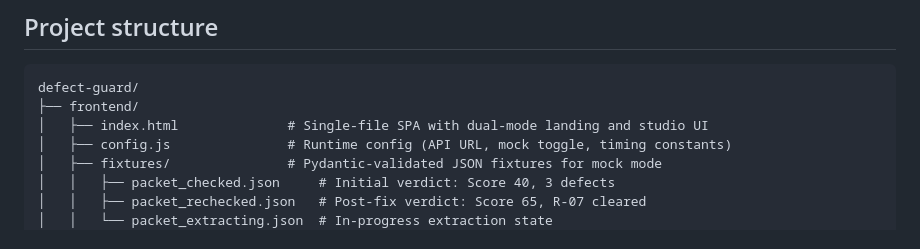
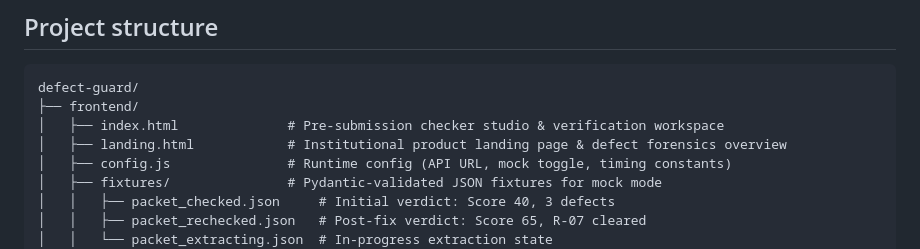
Before and after one commit to antarjit-das/defect-guard, a Markdown page: README.md, the part around the change. Rendered like a GitHub page.

Commit message:
docs(README): readme fix

````diff
--- a/README.md
+++ b/README.md
@@ -146,7 +146,8 @@ If Bedrock is offline, throttled, or returns ungrounded output, every finding ge
 ```
 defect-guard/
 ├── frontend/
-│   ├── index.html              # Single-file SPA with dual-mode landing and studio UI
+│   ├── index.html              # Pre-submission checker studio & verification workspace
+│   ├── landing.html            # Institutional product landing page & defect forensics overview
 │   ├── config.js               # Runtime config (API URL, mock toggle, timing constants)
 │   ├── fixtures/               # Pydantic-validated JSON fixtures for mock mode
 │   │   ├── packet_checked.json     # Initial verdict: Score 40, 3 defects
````
